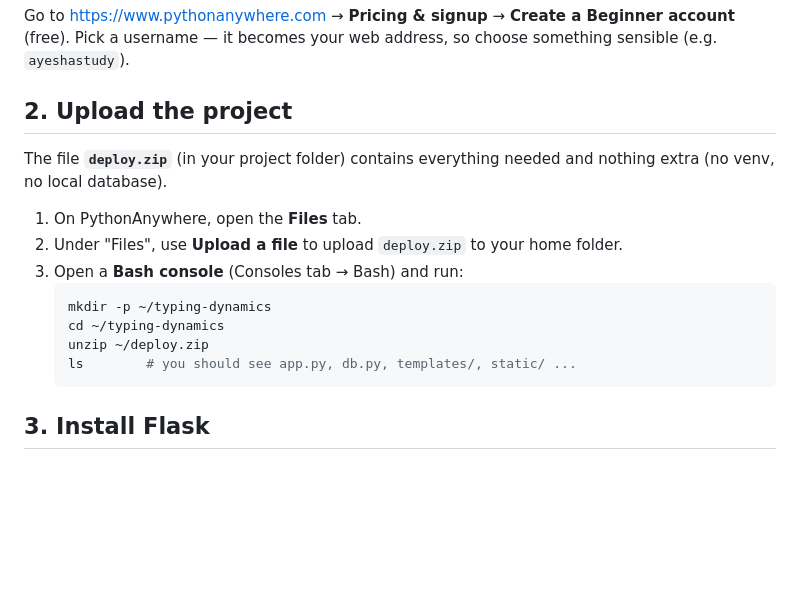
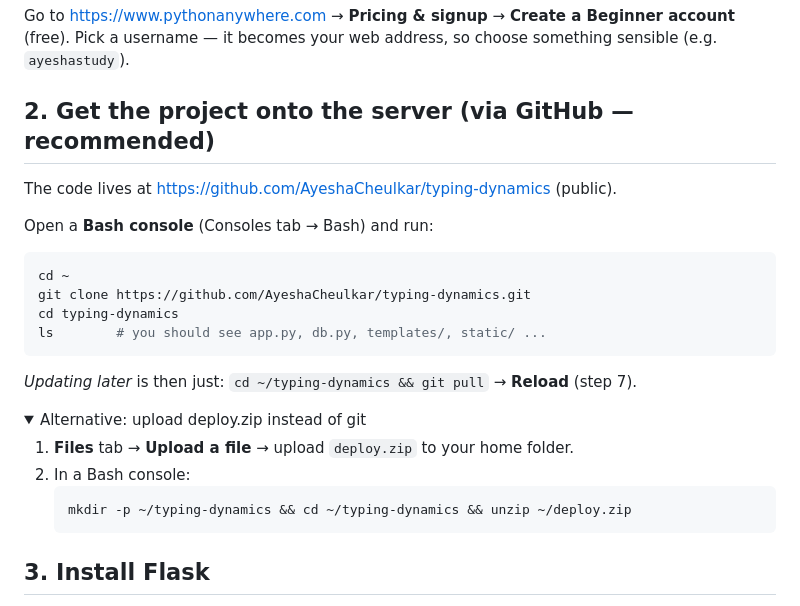
Before and after one commit to AyeshaCheulkar/typing-dynamics, a Markdown page: DEPLOY.md, the part around one of its changes. Drawn GitHub-style; folded sections open; blank space fills up the shorter version.

Commit message:
docs: use GitHub git clone as the primary PythonAnywhere deploy path
Co-Authored-By: Claude Opus 4.8 (1M context) <noreply@anthropic.com>
Claude-Session: https://claude.ai/code/session_01EvYCGYdCWT5y7AWTLUfZ5R

````diff
--- a/DEPLOY.md
+++ b/DEPLOY.md
@@ -13,16 +13,23 @@ Go to <https://www.pythonanywhere.com> → **Pricing & signup** → **Create a B
 account** (free). Pick a username — it becomes your web address, so choose something
 sensible (e.g. `ayeshastudy`).
 
-## 2. Upload the project
-The file **`deploy.zip`** (in your project folder) contains everything needed and
-nothing extra (no venv, no local database).
+## 2. Get the project onto the server (via GitHub — recommended)
+The code lives at <https://github.com/AyeshaCheulkar/typing-dynamics> (public).
 
-1. On PythonAnywhere, open the **Files** tab.
-2. Under "Files", use **Upload a file** to upload `deploy.zip` to your home folder.
-3. Open a **Bash console** (Consoles tab → Bash) and run:
+Open a **Bash console** (Consoles tab → Bash) and run:
+```bash
+cd ~
+git clone https://github.com/AyeshaCheulkar/typing-dynamics.git
+cd typing-dynamics
+ls        # you should see app.py, db.py, templates/, static/ ...
+```
+
+*Updating later* is then just: `cd ~/typing-dynamics && git pull` → **Reload** (step 7).
+
+<details><summary>Alternative: upload deploy.zip instead of git</summary>
+
+1. **Files** tab → **Upload a file** → upload `deploy.zip` to your home folder.
+2. In a Bash console:
    ```bash
-   mkdir -p ~/typing-dynamics
-   cd ~/typing-dynamics
-   unzip ~/deploy.zip
-   ls        # you should see app.py, db.py, templates/, static/ ...
+   mkdir -p ~/typing-dynamics && cd ~/typing-dynamics && unzip ~/deploy.zip
    ```
````
Also changed, not shown: other parts of DEPLOY.md (+1 -0 lines).
